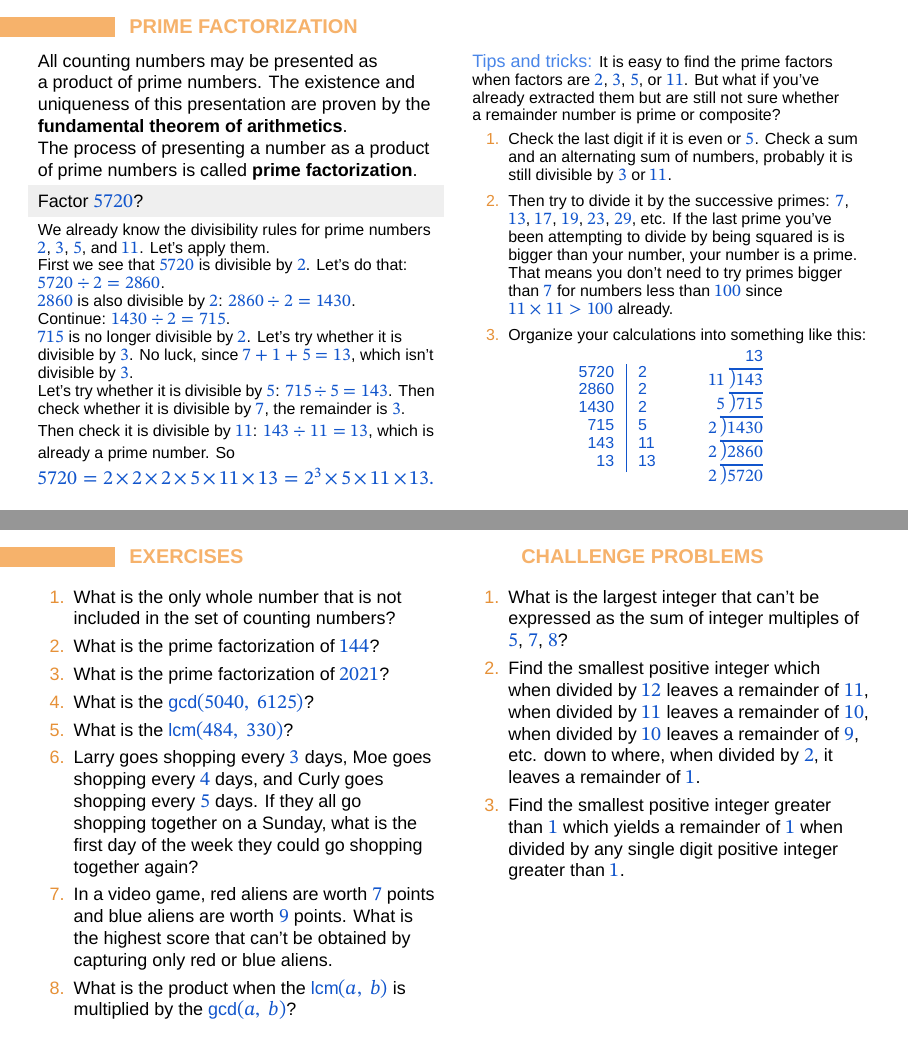
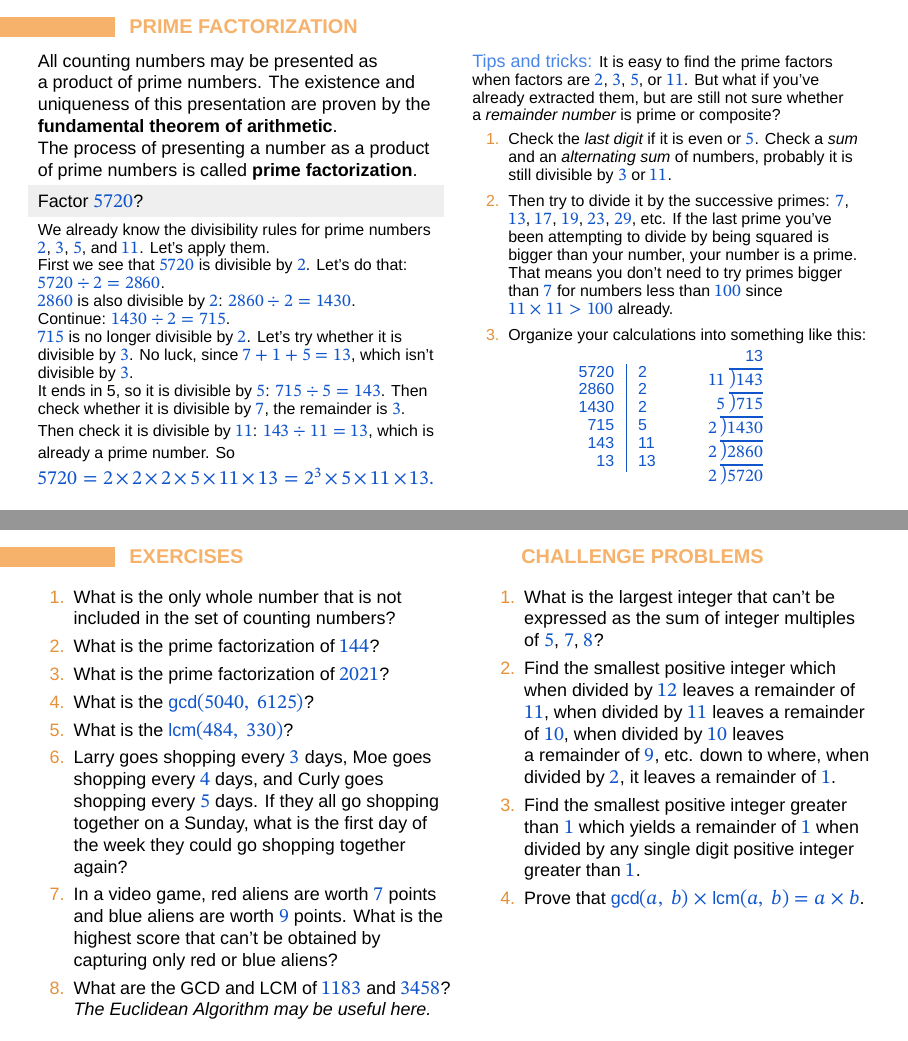
Before and after one commit to Jauhen/gmo, LaTeX slides (04 - Number Theory 101.tex): pages 3 and 8 of 8, joined at a grey line. Compiled offline with XeLaTeX; a missing font is replaced by an installed copy or a similar font.

Commit message:
FIx spelling for 04

```diff
--- a/04 - Number Theory 101.tex
+++ b/04 - Number Theory 101.tex
@@ -68,7 +68,7 @@ $\strut#1$\kern.25em\smash{\raise.3ex\hbox{$\big)$}}$\mkern-8mu
 \begin{frame}{Prime Factorization}
   \begin{columns}[T]
     \begin{column}{0.5\textwidth}
-      All counting numbers may be presented as a~product of prime numbers. The existence and uniqueness of this presentation are proven by the \textbf{fundamental theorem of arithmetics}.
+      All counting numbers may be presented as a~product of prime numbers. The existence and uniqueness of this presentation are proven by the \textbf{fundamental theorem of arithmetic}.
 
       The process of presenting a number as a product of prime numbers is called \textbf{prime factorization}.
       \begin{problem}
@@ -86,7 +86,7 @@ $\strut#1$\kern.25em\smash{\raise.3ex\hbox{$\big)$}}$\mkern-8mu
 
       $715$ is no longer divisible by $2$. Let's try whether it is divisible by $3$. No luck, since $7+1+5=13$, which isn't divisible by $3$.
 
-      Let’s try whether it is divisible by $5$: $715 \div 5 = 143$.
+      It ends in 5, so it is divisible by $5$: $715 \div 5 = 143$.
       Then check whether it is divisible by $7$, the remainder is $3$.
 
       Then check it is divisible by $11$: $143 \div 11 = 13$, which is already a prime number. So}
@@ -95,10 +95,10 @@ $\strut#1$\kern.25em\smash{\raise.3ex\hbox{$\big)$}}$\mkern-8mu
     \begin{column}{0.5\textwidth}
       {\color{textBlue} Tips and tricks:}
       {\small
-      It is easy to find the prime factors when factors are $2$, $3$, $5$, or $11$. But what if you've already extracted them but are still not sure whether a~remainder number is prime or composite?
+      It is easy to find the prime factors when factors are $2$, $3$, $5$, or $11$. But what if you've already extracted them, but are still not sure whether a~\emph{remainder number} is prime or composite?
       \begin{enumerate}
-        \item Check the last digit if it is even or $5$. Check a~sum and an alternating sum of numbers, probably it is still divisible by $3$ or $11$.
-        \item Then try to divide it by the successive primes: $7$, $13$, $17$, $19$, $23$, $29$, etc. If the last prime you've been attempting to divide by being squared is is bigger than your number, your number is a prime. That means you don't need to try primes bigger than $7$ for numbers less than $100$ since $11 \times 11 > 100$ already.
+        \item Check the \emph{last digit} if it is even or $5$. Check a~\emph{sum} and an \emph{alternating sum} of numbers, probably it is still divisible by $3$ or $11$.
+        \item Then try to divide it by the successive primes: $7$, $13$, $17$, $19$, $23$, $29$, etc. If the last prime you've been attempting to divide by being squared is bigger than your number, your number is a prime. That means you don't need to try primes bigger than $7$ for numbers less than $100$ since $11 \times 11 > 100$ already.
         \item Organize your calculations into something like this:
       \end{enumerate}\vspace*{-0.5ex}
       \[
@@ -294,7 +292,7 @@ $\strut#1$\kern.25em\smash{\raise.3ex\hbox{$\big)$}}$\mkern-8mu
 
 \begin{frame}{Exercises\hspace*{0.35\textwidth}Challenge Problems}
   \begin{columns}[T]
-    \begin{column}{0.5\textwidth}
+    \begin{column}{0.52\textwidth}
       \begin{enumerate}
         \item What is the only whole number that is not included in the set of counting numbers?
         \item What is the prime factorization of $144$?
@@ -302,17 +300,19 @@ $\strut#1$\kern.25em\smash{\raise.3ex\hbox{$\big)$}}$\mkern-8mu
         \item What is the $\gcd(5040,\ 6125)$?
         \item What is the $\lcm(484,\ 330)$?
         \item Larry goes shopping every $3$ days, Moe goes shopping every $4$ days, and Curly goes shopping every $5$ days.  If they all go shopping together on a Sunday, what is the first day of the week they could go shopping together again?
-        \item In a video game, red aliens are worth $7$ points and blue aliens are worth $9$ points.  What is the highest score that can’t be obtained by capturing only red or blue aliens.
-        \item What is the product when the $\lcm (a,\ b)$ is multiplied by the $\gcd (a,\ b)$?
+        \item In a video game, red aliens are worth $7$ points and blue aliens are worth $9$ points.  What is the highest score that can’t be obtained by capturing only red or blue aliens?
+        \item What are the GCD and LCM of $1183$ and $3458$? \emph{The Euclidean Algorithm may be useful here.}
       \end{enumerate}
     \end{column}
-    \begin{column}{0.5\textwidth}
+    \begin{column}{0.48\textwidth}
       \begin{enumerate}
         \item What is the largest integer that can’t be expressed as the sum of integer multiples of $5$, $7$, $8$?
 
-        \item Find the smallest positive integer which\\ when divided by $12$ leaves a remainder of $11$, when divided by $11$ leaves a remainder of $10$, when divided by $10$ leaves a remainder of $9$, etc. down to where, when divided by $2$, it leaves a remainder of $1$.
+        \item Find the smallest positive integer which when divided by $12$ leaves a remainder of $11$, when divided by $11$ leaves a remainder of $10$, when divided by $10$ leaves a~remainder of $9$, etc. down to where, when divided by $2$, it leaves a remainder of $1$.
 
         \item Find the smallest positive integer greater than $1$ which yields a remainder of $1$ when divided by any single digit positive integer greater than $1$.
+
+        \item Prove that $\gcd(a,\ b) \times \lcm(a,\ b) = a \times b$.
       \end{enumerate}
     \end{column}
   \end{columns}
```
Also changed, not shown: 04 - Number Theory 101.pdf, 04 - Number Theory 101.tex (24 more changed lines).
